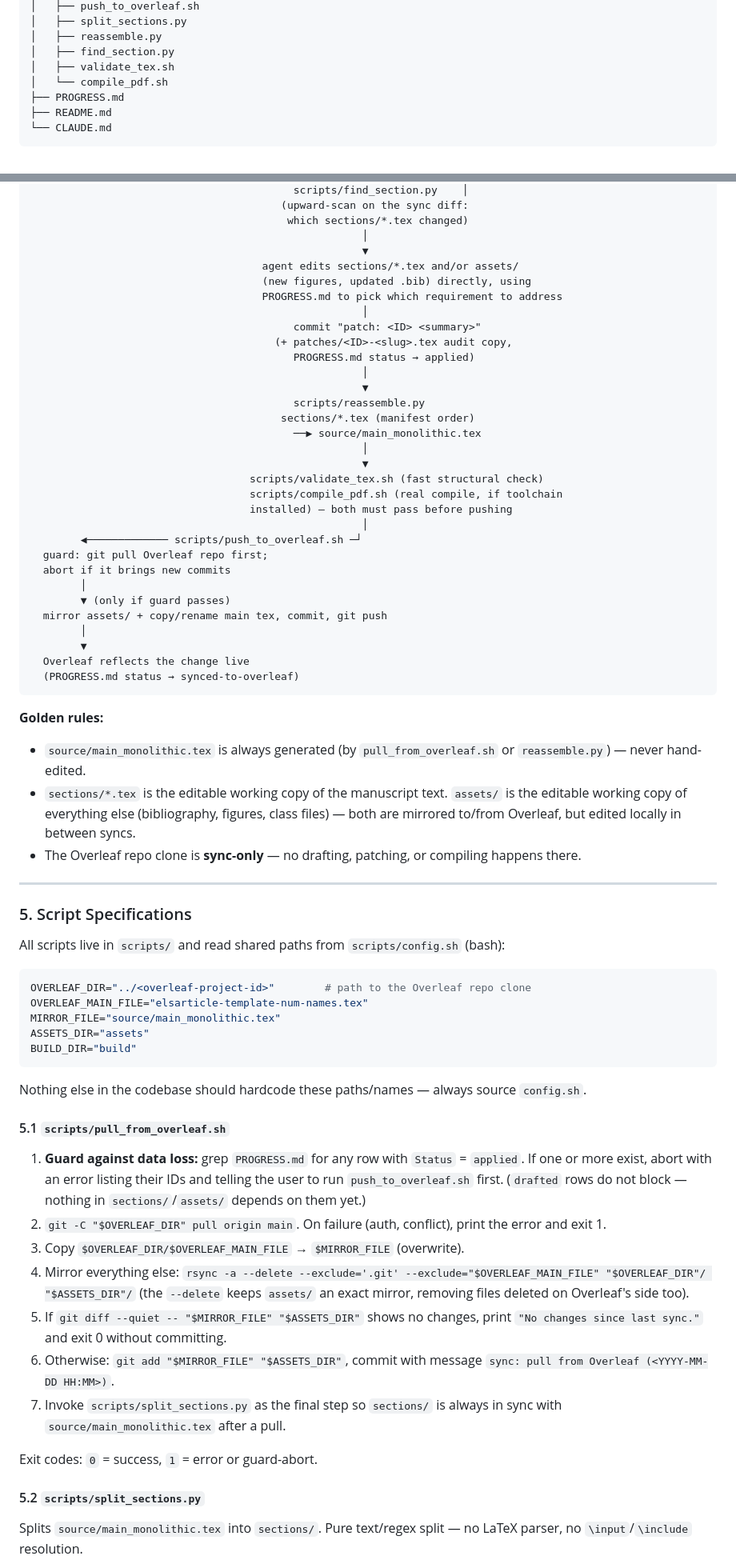
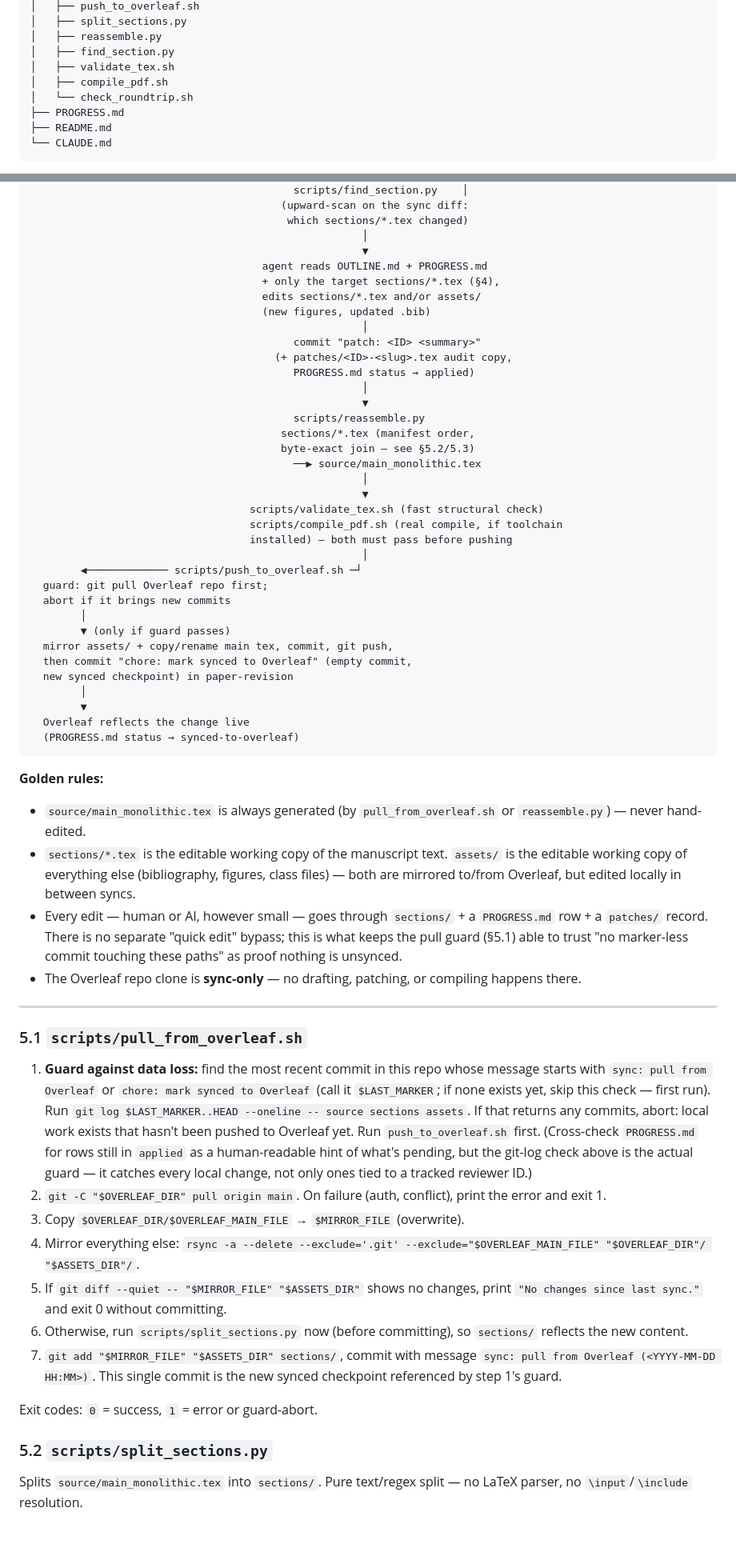
Before and after one commit to Deivs117/paper-revision, a Markdown page: README.md, 2 parts joined by grey strips. Shown at 80% size. Rendered like a GitHub page; blank space fills up the shorter version.

````diff
--- a/README.md
+++ b/README.md
@@ -67,7 +69,8 @@ paper-revision/
 │   ├── reassemble.py
 │   ├── find_section.py
 │   ├── validate_tex.sh
-│   └── compile_pdf.sh
+│   ├── compile_pdf.sh
+│   └── check_roundtrip.sh
 ├── PROGRESS.md
 ├── README.md
 └── CLAUDE.md
@@ -113,9 +161,10 @@ Overleaf git authentication uses a per-project git token (`olp_...`) as the pass
                                          which sections/*.tex changed)
                                                      │
                                                      ▼
-                                     agent edits sections/*.tex and/or assets/
-                                     (new figures, updated .bib) directly, using
-                                     PROGRESS.md to pick which requirement to address
+                                     agent reads OUTLINE.md + PROGRESS.md
+                                     + only the target sections/*.tex (§4),
+                                     edits sections/*.tex and/or assets/
+                                     (new figures, updated .bib)
                                                      │
                                           commit "patch: <ID> <summary>"
                                        (+ patches/<ID>-<slug>.tex audit copy,
@@ -123,7 +172,8 @@ Overleaf git authentication uses a per-project git token (`olp_...`) as the pass
                                                      │
                                                      ▼
                                           scripts/reassemble.py
-                                        sections/*.tex (manifest order)
+                                        sections/*.tex (manifest order,
+                                        byte-exact join — see §5.2/5.3)
                                           ──▶ source/main_monolithic.tex
                                                      │
                                                      ▼
@@ -136,7 +186,9 @@ Overleaf git authentication uses a per-project git token (`olp_...`) as the pass
   abort if it brings new commits
         │
         ▼ (only if guard passes)
-  mirror assets/ + copy/rename main tex, commit, git push
+  mirror assets/ + copy/rename main tex, commit, git push,
+  then commit "chore: mark synced to Overleaf" (empty commit,
+  new synced checkpoint) in paper-revision
         │
         ▼
   Overleaf reflects the change live
@@ -146,36 +198,25 @@ Overleaf git authentication uses a per-project git token (`olp_...`) as the pass
 **Golden rules:**
 - `source/main_monolithic.tex` is always generated (by `pull_from_overleaf.sh` or `reassemble.py`) — never hand-edited.
 - `sections/*.tex` is the editable working copy of the manuscript text. `assets/` is the editable working copy of everything else (bibliography, figures, class files) — both are mirrored to/from Overleaf, but edited locally in between syncs.
+- Every edit — human or AI, however small — goes through `sections/` + a `PROGRESS.md` row + a `patches/` record. There is no separate "quick edit" bypass; this is what keeps the pull guard (§5.1) able to trust "no marker-less commit touching these paths" as proof nothing is unsynced.
 - The Overleaf repo clone is **sync-only** — no drafting, patching, or compiling happens there.
 
 ---
 
-### 5. Script Specifications
+### 5.1 `scripts/pull_from_overleaf.sh`
 
-All scripts live in `scripts/` and read shared paths from `scripts/config.sh` (bash):
-
-```bash
-OVERLEAF_DIR="../<overleaf-project-id>"        # path to the Overleaf repo clone
-OVERLEAF_MAIN_FILE="elsarticle-template-num-names.tex"
-MIRROR_FILE="source/main_monolithic.tex"
-ASSETS_DIR="assets"
-BUILD_DIR="build"
-```
-
-Nothing else in the codebase should hardcode these paths/names — always source `config.sh`.
-
-#### 5.1 `scripts/pull_from_overleaf.sh`
-1. **Guard against data loss:** grep `PROGRESS.md` for any row with `Status` = `applied`. If one or more exist, abort with an error listing their IDs and telling the user to run `push_to_overleaf.sh` first. (`drafted` rows do not block — nothing in `sections/`/`assets/` depends on them yet.)
+1. **Guard against data loss:** find the most recent commit in this repo whose message starts with `sync: pull from Overleaf` or `chore: mark synced to Overleaf` (call it `$LAST_MARKER`; if none exists yet, skip this check — first run). Run `git log $LAST_MARKER..HEAD --oneline -- source sections assets`. If that returns any commits, abort: local work exists that hasn't been pushed to Overleaf yet. Run `push_to_overleaf.sh` first. (Cross-check `PROGRESS.md` for rows still in `applied` as a human-readable hint of what's pending, but the git-log check above is the actual guard — it catches every local change, not only ones tied to a tracked reviewer ID.)
 2. `git -C "$OVERLEAF_DIR" pull origin main`. On failure (auth, conflict), print the error and exit 1.
 3. Copy `$OVERLEAF_DIR/$OVERLEAF_MAIN_FILE` → `$MIRROR_FILE` (overwrite).
-4. Mirror everything else: `rsync -a --delete --exclude='.git' --exclude="$OVERLEAF_MAIN_FILE" "$OVERLEAF_DIR"/ "$ASSETS_DIR"/` (the `--delete` keeps `assets/` an exact mirror, removing files deleted on Overleaf's side too).
+4. Mirror everything else: `rsync -a --delete --exclude='.git' --exclude="$OVERLEAF_MAIN_FILE" "$OVERLEAF_DIR"/ "$ASSETS_DIR"/`.
 5. If `git diff --quiet -- "$MIRROR_FILE" "$ASSETS_DIR"` shows no changes, print `"No changes since last sync."` and exit 0 without committing.
-6. Otherwise: `git add "$MIRROR_FILE" "$ASSETS_DIR"`, commit with message `sync: pull from Overleaf (<YYYY-MM-DD HH:MM>)`.
-7. Invoke `scripts/split_sections.py` as the final step so `sections/` is always in sync with `source/main_monolithic.tex` after a pull.
+6. Otherwise, run `scripts/split_sections.py` now (before committing), so `sections/` reflects the new content.
+7. `git add "$MIRROR_FILE" "$ASSETS_DIR" sections/`, commit with message `sync: pull from Overleaf (<YYYY-MM-DD HH:MM>)`. This single commit is the new synced checkpoint referenced by step 1's guard.
 
 Exit codes: `0` = success, `1` = error or guard-abort.
 
-#### 5.2 `scripts/split_sections.py`
+### 5.2 `scripts/split_sections.py`
+
 Splits `source/main_monolithic.tex` into `sections/`. Pure text/regex split — no LaTeX parser, no `\input`/`\include` resolution.
 
 * Split points are lines matching `^\s*\\section\{`. Only **top-level** `\section{}` commands are split boundaries; `\subsection{}` etc. stay embedded inside their parent section's file.
````
Also changed, not shown: other parts of README.md (+103 -39 lines), CLAUDE.md (+35 -20 lines).
